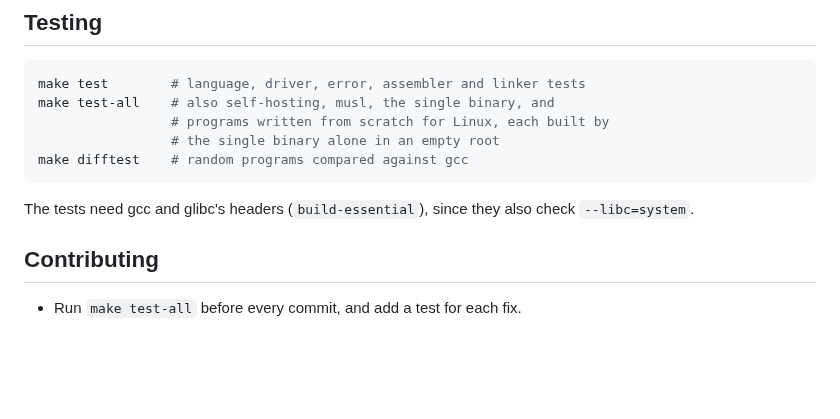
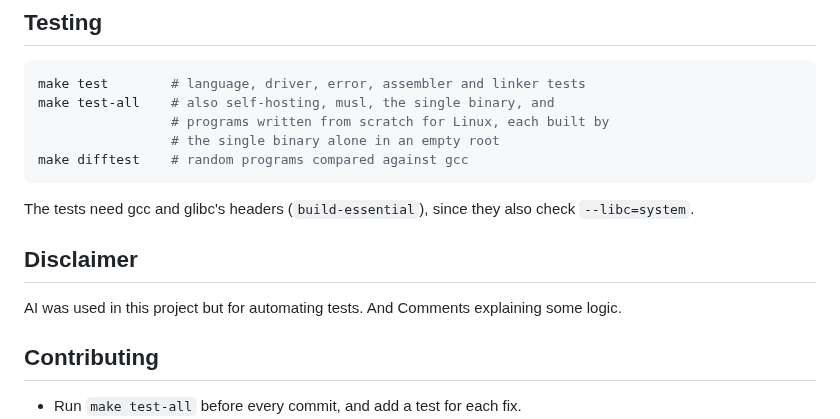
Before and after one commit to Dom-Yan/Mucc, a Markdown page: README.md, the part around the change. Rendered like a GitHub page; blank space fills up the shorter version.

```diff
--- a/README.md
+++ b/README.md
@@ -189,6 +189,10 @@ make difftest    # random programs compared against gcc
 The tests need gcc and glibc's headers (`build-essential`), since they also
 check `--libc=system`.
 
+
+## Disclaimer
+AI was used in this project but for automating tests. And Comments explaining some logic.
+
 ## Contributing
 
 - Run `make test-all` before every commit, and add a test for each fix.
```
